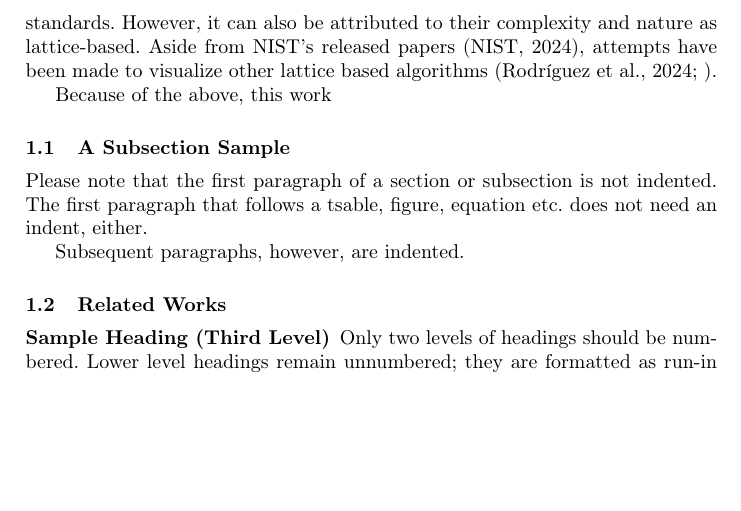
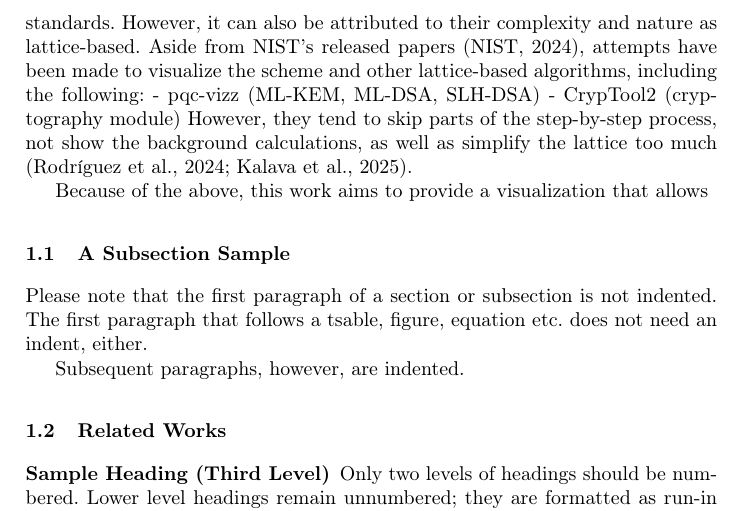
Before and after one commit to micma69/latviz, a LaTeX paper (samplepaper.tex): part of page 2 of 4, cut so that both start at the same text, the shorter picture padded with empty space. Compiled offline with pdfLaTeX.

Commit message:
latar belakang progress 3

```diff
--- a/samplepaper.tex
+++ b/samplepaper.tex
@@ -57,13 +57,16 @@ Cryptography is the study of techniques and protocols relating to securing commu
 
 Prior to the modern era, most of cryptography was encryption, which is a process that transforms some form of information (plaintext) into an alternative form that only certain parties can decode (ciphertext). What is now known as classical cryptography consisted of using ciphers that could be practically computed and solved by hand. However, after devices such as the Enigma machine and other computational devices were developed, these ciphers became trivially easy to break.
 
-Now, history repeats itself with the development of quantum computers as they threaten to render multiple modern cryptographic algorithms useless. Quantum algorithms such as the ones proposed by Peter Shor (Shor, 1997; ) are theorized to be able to break protocols like RSA given a strong enough quantum computer. Because of this, cryptology experts around the world have looked into new protocols that might have the potential to defend against them.
+Now, history repeats itself with the development of quantum computers as they threaten to render multiple modern cryptographic algorithms useless. Quantum algorithms such as the ones proposed by Peter Shor (Shor, 1997) are theorized to be able to break protocols like RSA given a strong enough quantum computer. Because of this, cryptology experts around the world have looked into new protocols that might have the potential to defend against them.
 
 NIST (National Institute of Standards and Technology) is one of the organizations at the forefront of the effort. In 2016, they put out a call for proposals that might be used in post-quantum cryptography. Eight years later, they released three standards based on those submissions, two of which are lattice-based; ML-KEM and ML-DSA, based on the Kyber and Dilithium algorithms respectively. ML-KEM is used for key encapsulation, while ML-DSA is used for digital signatures.
 
-Despite their importance, there are a limited number of resources available for learning about them. In some part this is because they are relatively new standards. However, it can also be attributed to their complexity and nature as lattice-based. Aside from NIST's released papers (NIST, 2024), attempts have been made to visualize other lattice based algorithms (Rodríguez et al., 2024; ).
+Despite their importance, there are a limited number of resources available for learning about them. In some part this is because they are relatively new standards. However, it can also be attributed to their complexity and nature as lattice-based. Aside from NIST's released papers (NIST, 2024), attempts have been made to visualize the scheme and other lattice-based algorithms, including the following:
+- pqc-vizz (ML-KEM, ML-DSA, SLH-DSA)
+- CrypTool2 (cryptography module)
+However, they tend to skip parts of the step-by-step process, not show the background calculations, as well as simplify the lattice too much (Rodríguez et al., 2024; Kalava et al., 2025).
 
-Because of the above, this work
+Because of the above, this work aims to provide a visualization that allows
 
 \subsection{A Subsection Sample}
 Please note that the first paragraph of a section or subsection is
```
Also changed, not shown: readme.txt, samplepaper.pdf, 4 other files.
